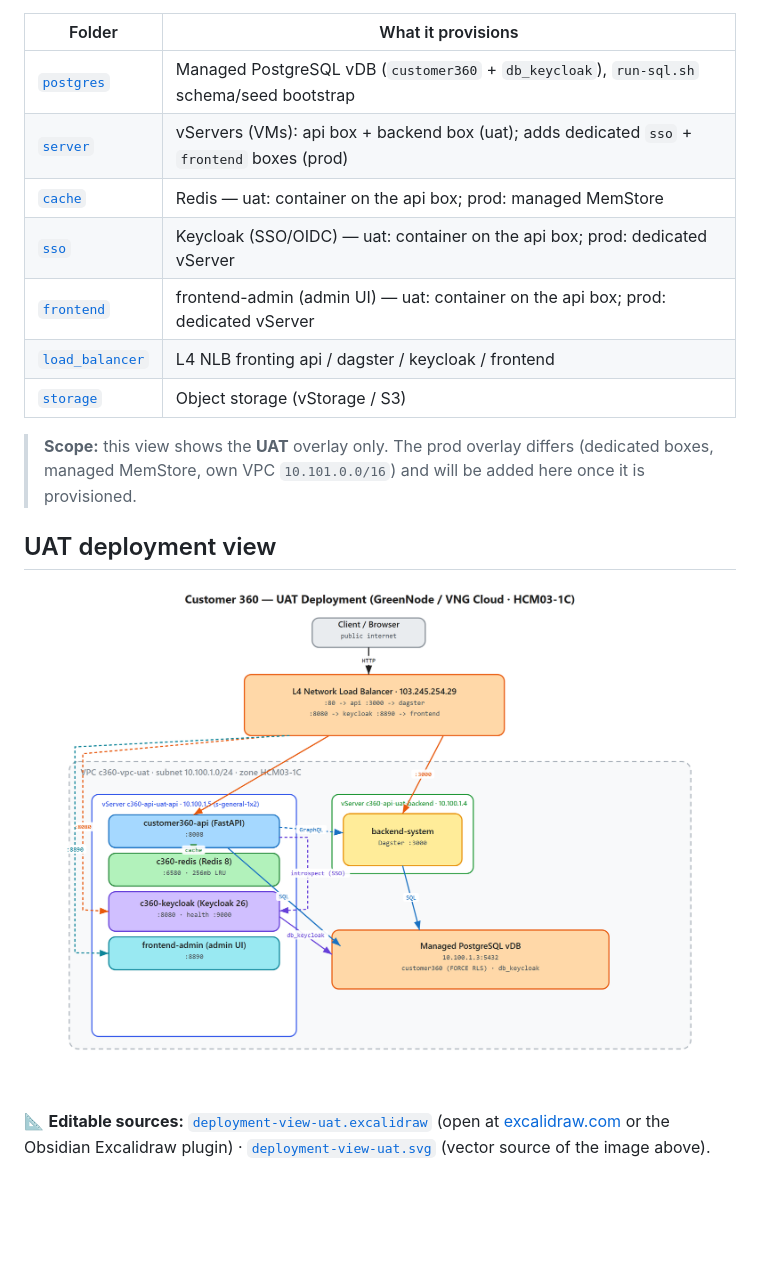
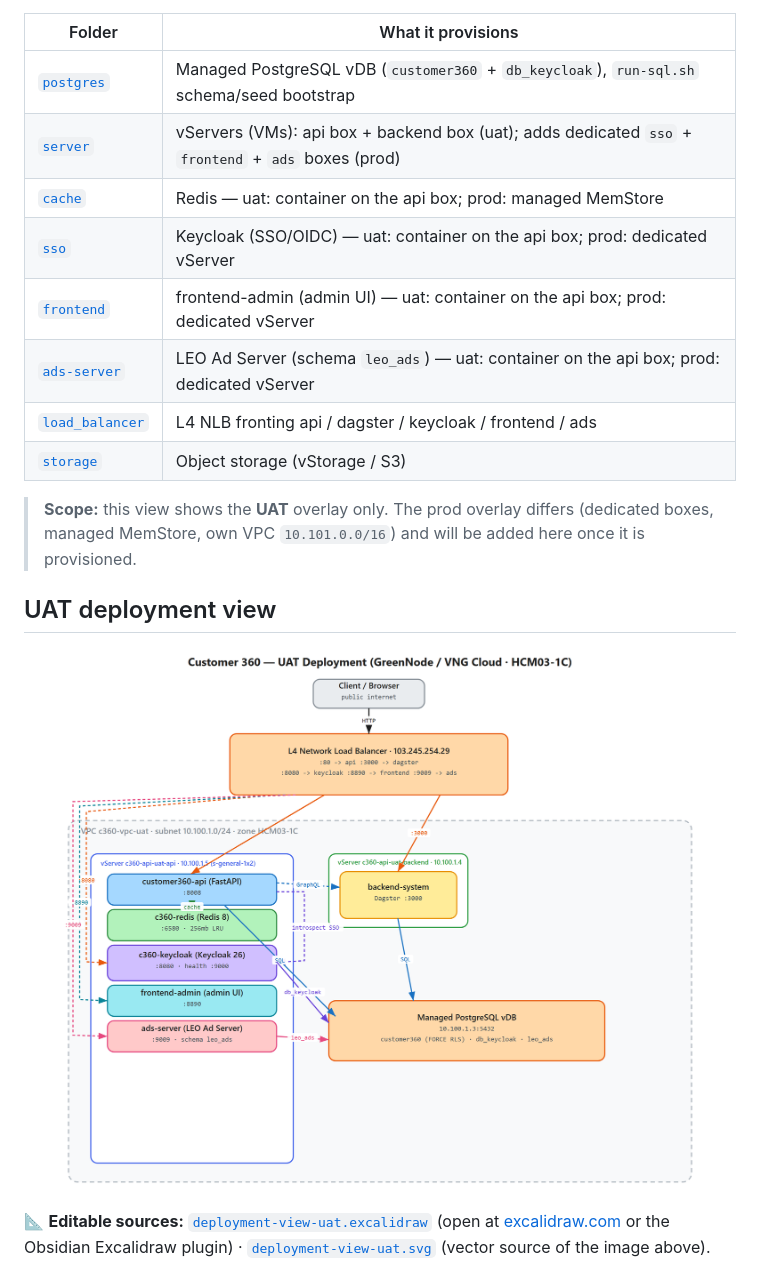
Before and after one commit to LEO-CDP/leo-customer360, a Markdown page: deployments/README.md, the part around the change printed below. GitHub-like rendering; pictures changed too: deployments/deployment-view-uat.png; blank space fills up the shorter version.

```diff
--- a/deployments/README.md
+++ b/deployments/README.md
@@ -8,11 +8,12 @@ deployment with per-env `overlays/<env>.tfvars`, Terraform workspaces, and a
 | Folder | What it provisions |
 |--------|--------------------|
 | [`postgres`](./postgres) | Managed PostgreSQL vDB (`customer360` + `db_keycloak`), `run-sql.sh` schema/seed bootstrap |
-| [`server`](./server) | vServers (VMs): api box + backend box (uat); adds dedicated `sso` + `frontend` boxes (prod) |
+| [`server`](./server) | vServers (VMs): api box + backend box (uat); adds dedicated `sso` + `frontend` + `ads` boxes (prod) |
 | [`cache`](./cache) | Redis — uat: container on the api box; prod: managed MemStore |
 | [`sso`](./sso) | Keycloak (SSO/OIDC) — uat: container on the api box; prod: dedicated vServer |
 | [`frontend`](./frontend) | frontend-admin (admin UI) — uat: container on the api box; prod: dedicated vServer |
-| [`load_balancer`](./load_balancer) | L4 NLB fronting api / dagster / keycloak / frontend |
+| [`ads-server`](./ads-server) | LEO Ad Server (schema `leo_ads`) — uat: container on the api box; prod: dedicated vServer |
+| [`load_balancer`](./load_balancer) | L4 NLB fronting api / dagster / keycloak / frontend / ads |
 | [`storage`](./storage) | Object storage (vStorage / S3) |
 
 > **Scope:** this view shows the **UAT** overlay only. The prod overlay differs
```
Also changed, not shown: other parts of deployments/README.md (+11 -5 lines), 2 other files.
